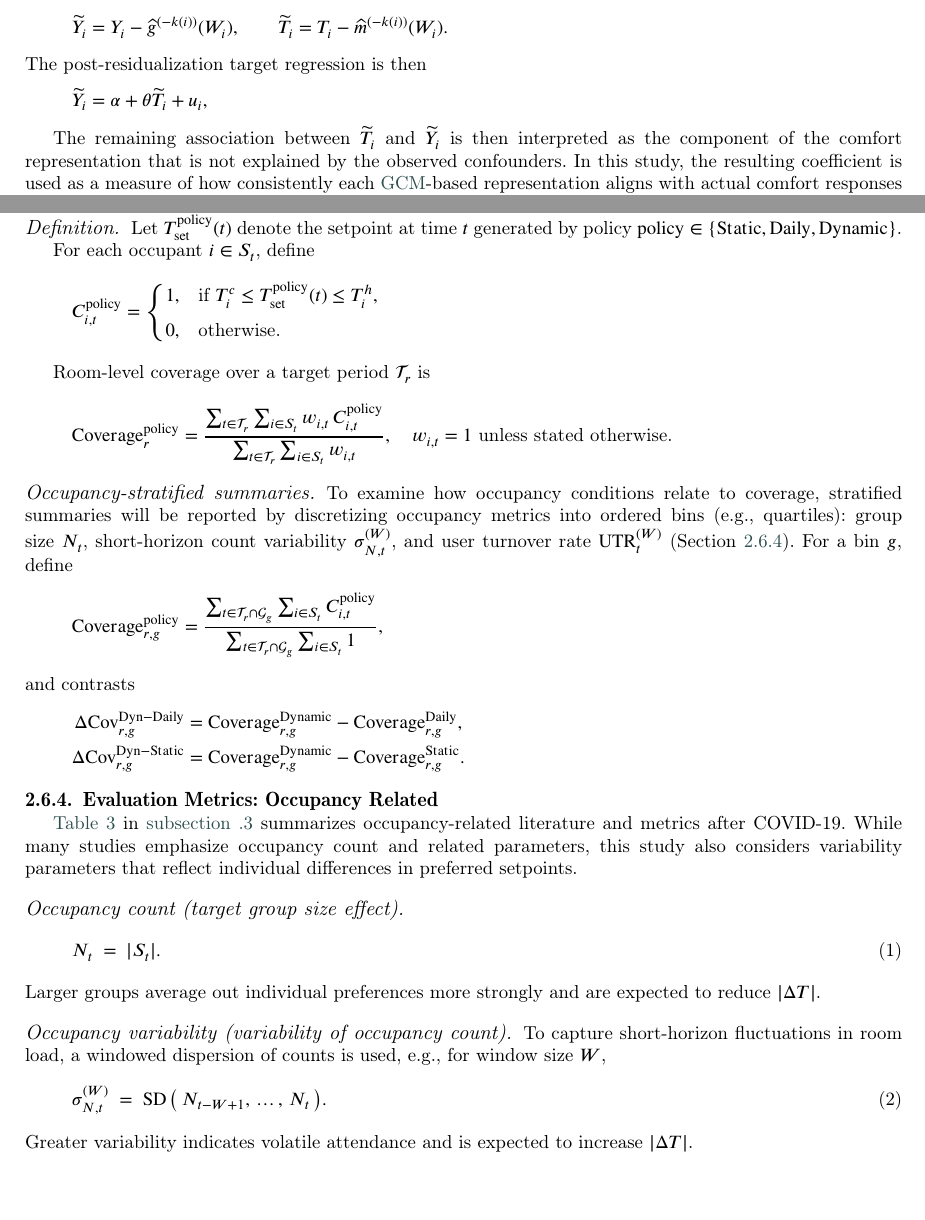
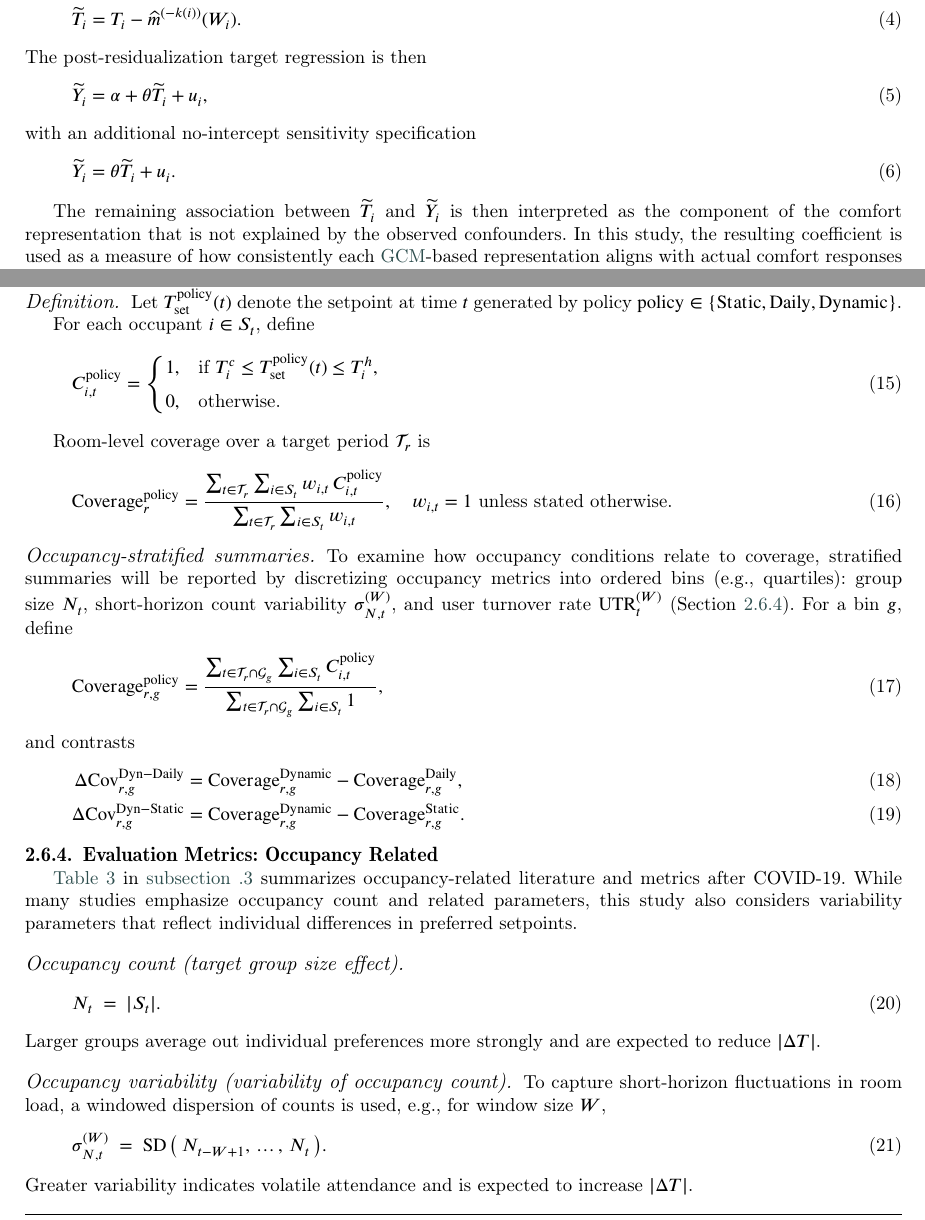
Before and after one commit to kazuki-horikoshi/occupancy_dynamics_papermanagement, a LaTeX paper (Draft_2026-Jan.tex, which reads chapters/ch3-Method.tex): two parts of pages 8 and 12 of 21, joined at a grey line, cut so that both start at the same text. Compiled offline with pdfLaTeX; a LaTeX package or settings file that is missing is left out.

Commit message:
fixed equation to show equ number

```diff
--- a/chapters/ch3-Method.tex
+++ b/chapters/ch3-Method.tex
@@ -92,10 +93,19 @@ The residualized variables are therefore
-\widetilde{Y}_i = Y_i - \widehat{g}^{(-k(i))}(W_i), \qquad
-\widetilde{T}_i = T_i - \widehat{m}^{(-k(i))}(W_i).
-\]
+\begin{align}
+\widetilde{Y}_i &= Y_i - \widehat{g}^{(-k(i))}(W_i),
+\label{eq:dml_residualized_outcome} \\
+\widetilde{T}_i &= T_i - \widehat{m}^{(-k(i))}(W_i).
+\label{eq:dml_residualized_treatment}
+\end{align}
 The post-residualization target regression is then
-\[
+\begin{equation}
 \widetilde{Y}_i = \alpha + \theta \widetilde{T}_i + u_i,
-\]
+\label{eq:dml_post_residual_regression}
+\end{equation}
+with an additional no-intercept sensitivity specification
+\begin{equation}
+\widetilde{Y}_i = \theta \widetilde{T}_i + u_i.
+\label{eq:dml_post_residual_regression_noint}
+\end{equation}
 
 The remaining association between $\widetilde{T}_i$ and $\widetilde{Y}_i$ is then interpreted as the component of the comfort representation that is not explained by the observed confounders.
 In this study, the resulting coefficient is used as a measure of how consistently each \ac{gcm}-based representation aligns with actual comfort responses after adjustment for environmental and occupancy-related factors.
@@ -261,39 +279,42 @@ From each participant’s \ac{pcm}, individual metrics are derived:
 Let $T_{\mathrm{set}}^{\mathrm{policy}}(t)$ denote the setpoint at time $t$ generated by policy $\mathrm{policy}\in\{\mathrm{Static},\mathrm{Daily},\mathrm{Dynamic}\}$.
 
 For each occupant $i \in S_t$, define
-\[
+\begin{equation}
 C_{i,t}^{\mathrm{policy}} =
 \begin{cases}
 1, & \text{if } T^c_i \le T_{\mathrm{set}}^{\mathrm{policy}}(t) \le T^h_i,\\[4pt]
 0, & \text{otherwise.}
 \end{cases}
-\]
+\label{eq:coverage_indicator}
+\end{equation}
 
 Room-level coverage over a target period $\mathcal{T}_r$ is
-\[
+\begin{equation}
 \mathrm{Coverage}_{r}^{\mathrm{policy}}
 =\frac{\sum_{t\in\mathcal{T}_r}\sum_{i\in S_t} w_{i,t}\, C_{i,t}^{\mathrm{policy}}}{\sum_{t\in\mathcal{T}_r}\sum_{i\in S_t} w_{i,t}},
 \quad w_{i,t}=1\ \text{unless stated otherwise.}
-\]
+\label{eq:coverage_room_level}
+\end{equation}
 
 \paragraph{Occupancy-stratified summaries.}
 To examine how occupancy conditions relate to coverage, stratified summaries will be reported by discretizing occupancy metrics into ordered bins
 (e.g., quartiles): group size $N_t$, short-horizon count variability $\sigma^{(W)}_{N,t}$,
 and user turnover rate $\mathrm{UTR}^{(W)}_t$ (Section~\ref{sec:OccuMetrics}).
 For a bin $g$, define
-\[
+\begin{equation}
 \mathrm{Coverage}_{r,g}^{\mathrm{policy}}
 =\frac{\sum_{t\in\mathcal{T}_r \cap \mathcal{G}_g}\sum_{i\in S_t} C_{i,t}^{\mathrm{policy}}}{\sum_{t\in\mathcal{T}_r \cap \mathcal{G}_g}\sum_{i\in S_t} 1},
-\]
+\label{eq:coverage_stratified}
+\end{equation}
 and contrasts
-\[
-\begin{aligned} % align at "=" with two lines
+\begin{align}
 \Delta \mathrm{Cov}_{r,g}^{\mathrm{Dyn-Daily}}
-&= \mathrm{Coverage}_{r,g}^{\mathrm{Dynamic}} - \mathrm{Coverage}_{r,g}^{\mathrm{Daily}},\\
+&= \mathrm{Coverage}_{r,g}^{\mathrm{Dynamic}} - \mathrm{Coverage}_{r,g}^{\mathrm{Daily}},
+\label{eq:coverage_contrast_dyn_daily} \\
 \Delta \mathrm{Cov}_{r,g}^{\mathrm{Dyn-Static}}
 &= \mathrm{Coverage}_{r,g}^{\mathrm{Dynamic}} - \mathrm{Coverage}_{r,g}^{\mathrm{Static}}.
-\end{aligned}
-\]
+\label{eq:coverage_contrast_dyn_static}
+\end{align}
 
 \subsubsection{Evaluation Metrics: Occupancy Related}
 \label{sec:OccuMetrics}
```
Also changed, not shown: _global_settings.tex (+1 -2 lines), chapters/ch3-Method.tex (56 more changed lines).
